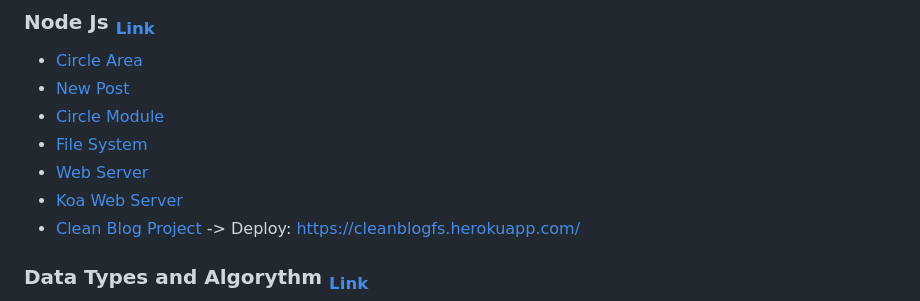
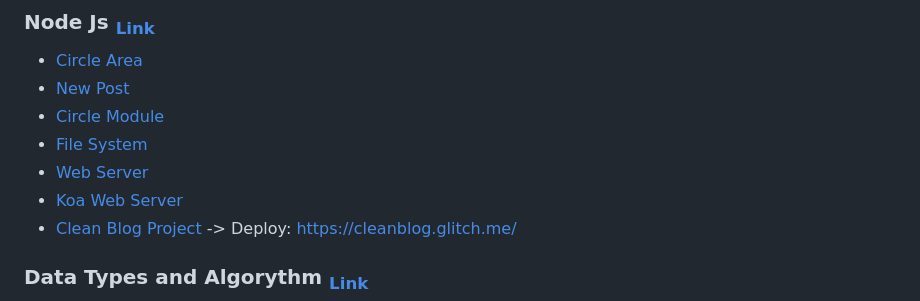
Before and after one commit to frknsprnl/Tasks-Projects, a Markdown page: README.md, the part around the change. Drawn GitHub-style.

```diff
--- a/README.md
+++ b/README.md
@@ -52,7 +52,7 @@
 - <a href="https://github.com/frknsprnl/PatikaTasks/tree/master/node-js/WebServer"> Web Server </a>
 - <a href="https://github.com/frknsprnl/PatikaTasks/tree/master/node-js/KoaWebServer"> Koa Web Server </a>
 - <a href="https://github.com/frknsprnl/PatikaTasks/tree/master/node-js/CleanBlog"> Clean Blog Project </a>
--> Deploy: <a href="https://cleanblogfs.herokuapp.com/"> https://cleanblogfs.herokuapp.com/ </a>
+-> Deploy: <a href="https://cleanblog.glitch.me/"> https://cleanblog.glitch.me/ </a>
 
 ### <b> Data Types and Algorythm </b> <a href="https://github.com/frknsprnl/Tasks-Projects/tree/master/data-types-algorythms"><sub> Link </sub></a>
 
```
